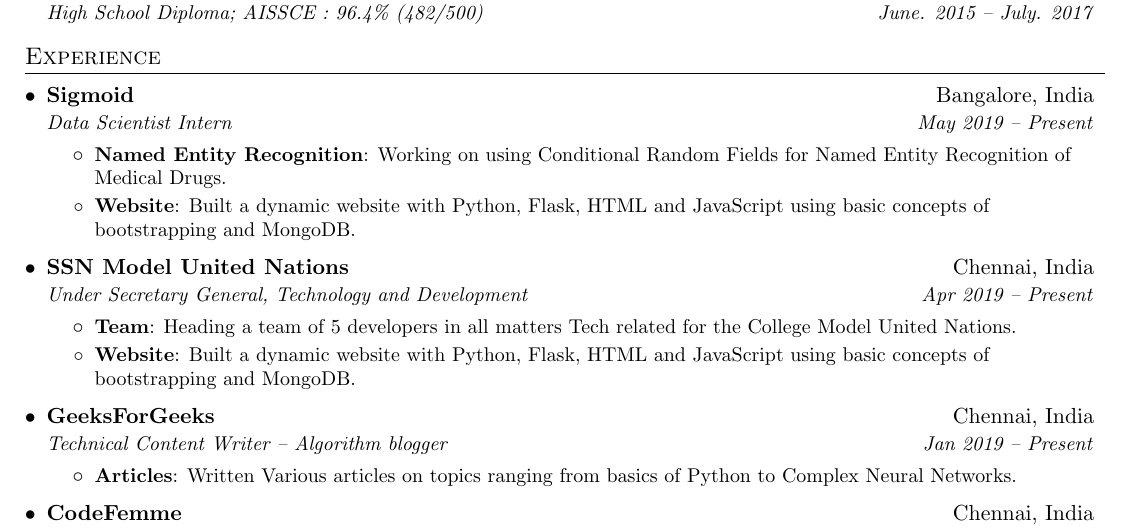
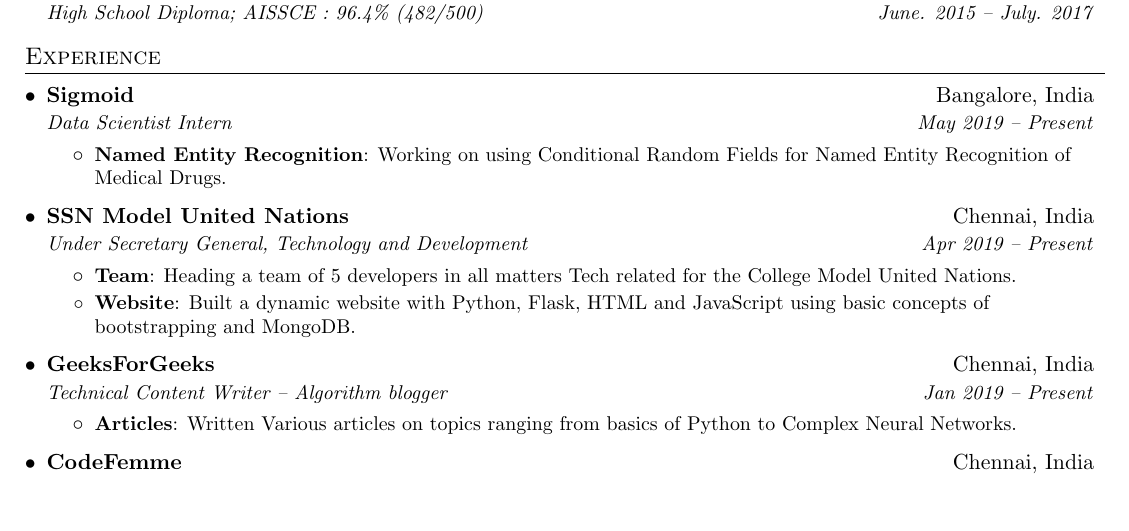
Before and after one commit to RohitMidha23/resume, a LaTeX CV (RohitResume.tex): part of page 1 of 2, cut so that both start at the same text, the shorter picture padded with empty space. Compiled offline with pdfLaTeX.

Commit message:
error removed

```diff
--- a/RohitResume.tex
+++ b/RohitResume.tex
@@ -101,8 +101,7 @@
         \resumeItemListStart
       \resumeItem{Named Entity Recognition}
         {Working on using Conditional Random Fields for Named Entity Recognition of Medical Drugs.}
-        \resumeItem{Website}
-        {Built a dynamic website with Python, Flask, HTML and JavaScript using basic concepts of bootstrapping and MongoDB. }
+
     \resumeItemListEnd
   \resumeSubheading
     {SSN Model United Nations}{Chennai, India}
```
Also changed, not shown: RohitResume.pdf.
